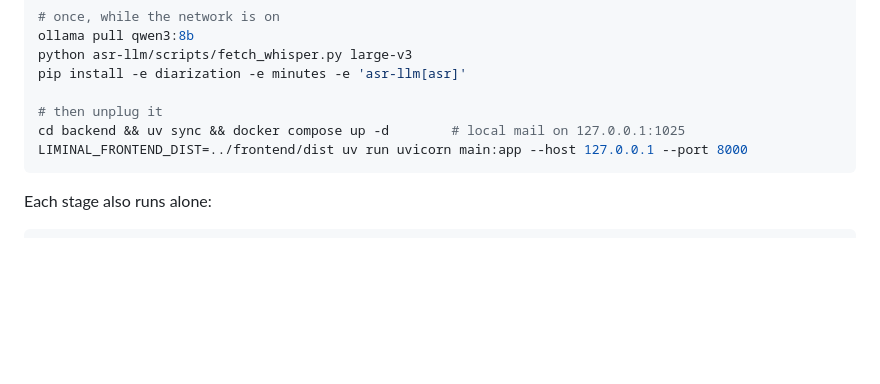
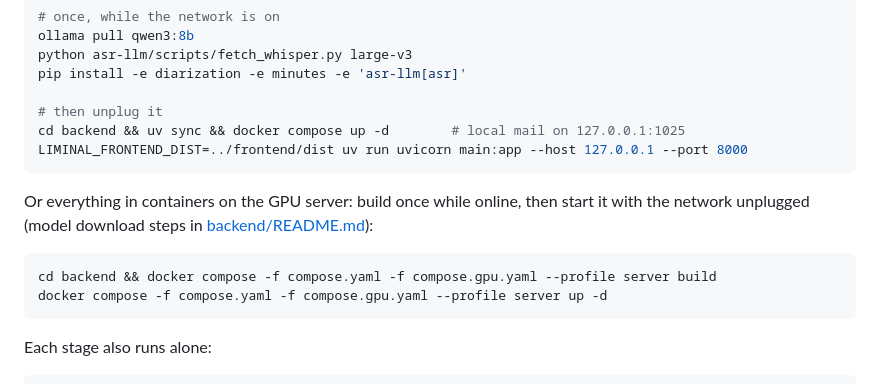
Before and after one commit to foxymadeit/medpark-challenge, a Markdown page: README.md, the part around the change. Rendered like a GitHub page; blank space fills up the shorter version.

````diff
--- a/README.md
+++ b/README.md
@@ -639,6 +639,15 @@ cd backend && uv sync && docker compose up -d        # local mail on 127.0.0.1:1
 LIMINAL_FRONTEND_DIST=../frontend/dist uv run uvicorn main:app --host 127.0.0.1 --port 8000
 ```
 
+Or everything in containers on the GPU server: build once while online, then
+start it with the network unplugged (model download steps in
+[backend/README.md](backend/README.md)):
+
+```bash
+cd backend && docker compose -f compose.yaml -f compose.gpu.yaml --profile server build
+docker compose -f compose.yaml -f compose.gpu.yaml --profile server up -d
+```
+
 Each stage also runs alone:
 
 ```bash
````
Also changed, not shown: backend/README.md (+18 -2 lines).
